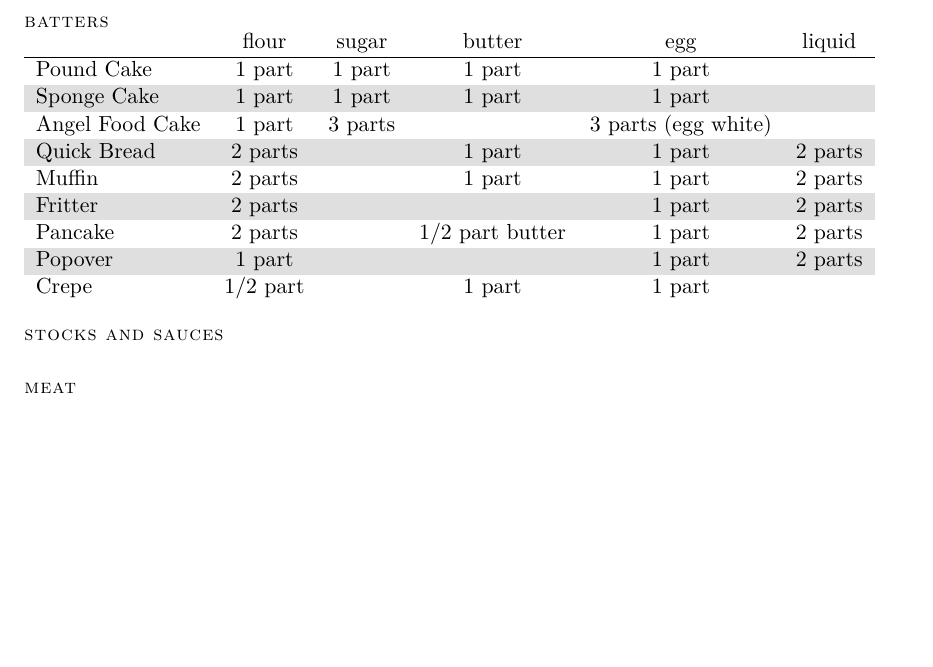
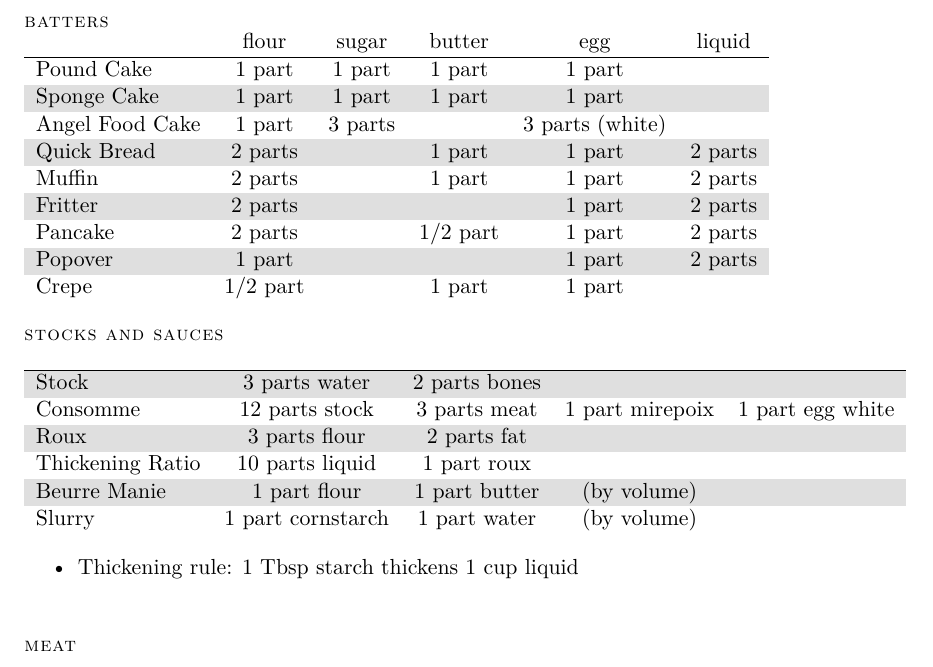
Before and after one commit to mikrostew/kitchen-cheat-sheets, a LaTeX document (ratios.tex): part of the page, cut so that both start at the same text, the shorter picture padded with empty space. Compiled offline with XeLaTeX.

Commit message:
stocks and sauces

```diff
--- a/ratios.tex
+++ b/ratios.tex
@@ -47,16 +46,32 @@ Pate a Choux & 1 part & 1 part butter & 2 parts water & 2 parts egg & \\
 \hline
 Pound Cake & 1 part & 1 part & 1 part & 1 part & \\
 Sponge Cake & 1 part & 1 part & 1 part & 1 part & \\
-Angel Food Cake & 1 part & 3 parts & & 3 parts (egg white) & \\
+Angel Food Cake & 1 part & 3 parts & & 3 parts (white) & \\
 Quick Bread & 2 parts & & 1 part & 1 part & 2 parts \\
 Muffin & 2 parts & & 1 part & 1 part & 2 parts \\
 Fritter & 2 parts & & & 1 part & 2 parts \\
-Pancake & 2 parts & & 1/2 part butter & 1 part & 2 parts \\
+Pancake & 2 parts & & 1/2 part & 1 part & 2 parts \\
 Popover & 1 part & & & 1 part & 2 parts \\
 Crepe & 1/2 part & & 1 part & 1 part \\
 \end{tabular}
 
 \sectionheader{stocks and sauces}
+\begin{tabular}{ l c c c c }
+\rowcolor{white}
+~ \\
+\hline
+Stock & 3 parts water & 2 parts bones & & \\
+Consomme & 12 parts stock & 3 parts meat & 1 part mirepoix & 1 part egg white \\
+Roux & 3 parts flour & 2 parts fat & & \\
+Thickening Ratio & 10 parts liquid & 1 part roux & & \\
+Beurre Manie & 1 part flour & 1 part butter & (by volume) & \\
+Slurry & 1 part cornstarch & 1 part water & (by volume) & \\
+\end{tabular}
+
+\begin{itemize}
+  \item Thickening rule: 1 Tbsp starch thickens 1 cup liquid
+\end{itemize}
+
 \sectionheader{meat}
 \sectionheader{fat-based sauces}
 \sectionheader{custards}
```
Also changed, not shown: ratios.tex (1 more changed lines).
